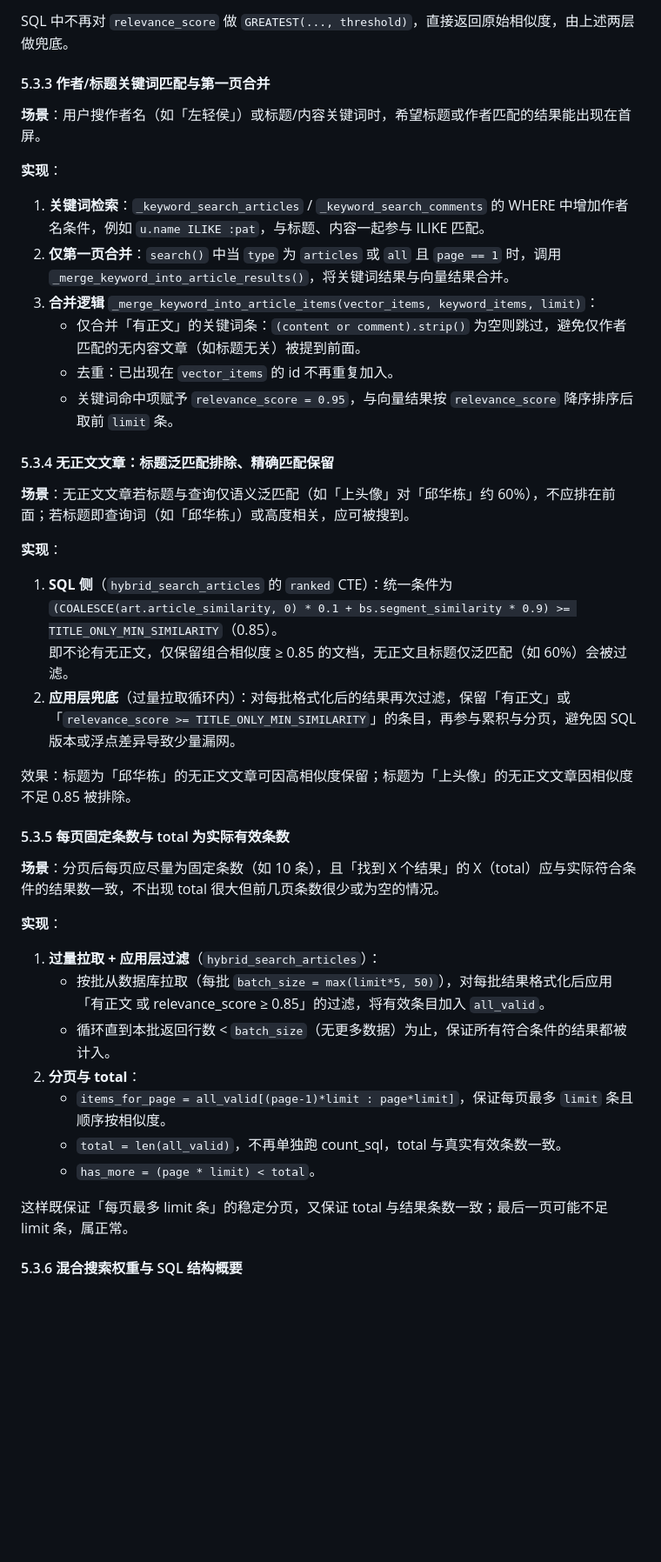
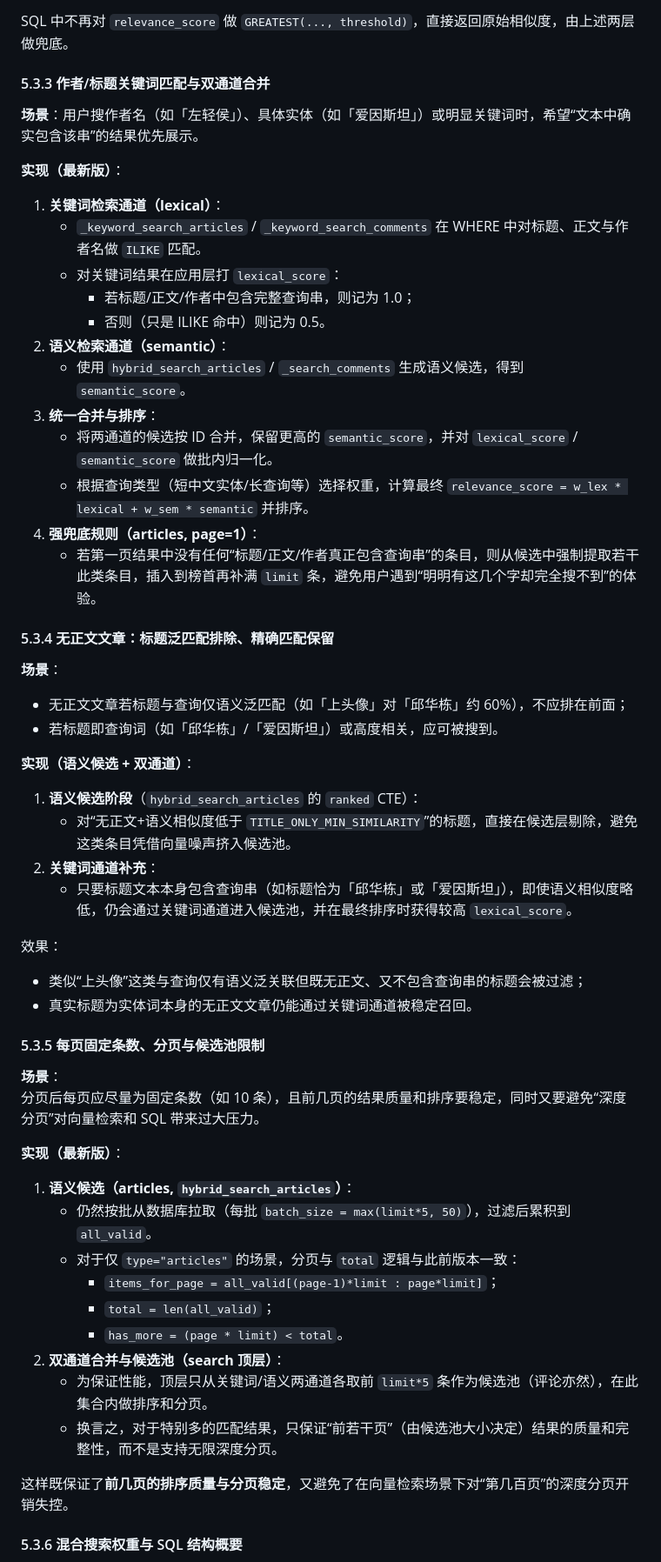
Before and after one commit to yaowangm/blogn2, a Markdown page: doc/BERT_FULLTEXT_SEARCH_TECHNICAL_PLAN.md, the part around one of its changes. Shown at 87% size. Drawn GitHub-style; blank space fills up the shorter version.

Commit message:
docs: update BERT fulltext search doc for dual-channel and eval script
Made-with: Cursor

```diff
--- a/doc/BERT_FULLTEXT_SEARCH_TECHNICAL_PLAN.md
+++ b/doc/BERT_FULLTEXT_SEARCH_TECHNICAL_PLAN.md
@@ -365,47 +376,60 @@ relevance_score = COALESCE(article_similarity, 0) * 0.1 + segment_similarity * 0
 
 SQL 中不再对 `relevance_score` 做 `GREATEST(..., threshold)`，直接返回原始相似度，由上述两层做兜底。
 
-#### 5.3.3 作者/标题关键词匹配与第一页合并
+#### 5.3.3 作者/标题关键词匹配与双通道合并
 
-**场景**：用户搜作者名（如「左轻侯」）或标题/内容关键词时，希望标题或作者匹配的结果能出现在首屏。
+**场景**：用户搜作者名（如「左轻侯」）、具体实体（如「爱因斯坦」）或明显关键词时，希望“文本中确实包含该串”的结果优先展示。
 
-**实现**：
+**实现（最新版）**：
 
-1. **关键词检索**：`_keyword_search_articles` / `_keyword_search_comments` 的 WHERE 中增加作者名条件，例如 `u.name ILIKE :pat`，与标题、内容一起参与 ILIKE 匹配。
-2. **仅第一页合并**：`search()` 中当 `type` 为 `articles` 或 `all` 且 `page == 1` 时，调用 `_merge_keyword_into_article_results()`，将关键词结果与向量结果合并。
-3. **合并逻辑** `_merge_keyword_into_article_items(vector_items, keyword_items, limit)`：
-   - 仅合并「有正文」的关键词条：`(content or comment).strip()` 为空则跳过，避免仅作者匹配的无内容文章（如标题无关）被提到前面。
-   - 去重：已出现在 `vector_items` 的 id 不再重复加入。
-   - 关键词命中项赋予 `relevance_score = 0.95`，与向量结果按 `relevance_score` 降序排序后取前 `limit` 条。
+1. **关键词检索通道（lexical）**：
+   - `_keyword_search_articles` / `_keyword_search_comments` 在 WHERE 中对标题、正文与作者名做 `ILIKE` 匹配。
+   - 对关键词结果在应用层打 `lexical_score`：
+     - 若标题/正文/作者中包含完整查询串，则记为 1.0；
+     - 否则（只是 ILIKE 命中）则记为 0.5。
+2. **语义检索通道（semantic）**：
+   - 使用 `hybrid_search_articles` / `_search_comments` 生成语义候选，得到 `semantic_score`。
+3. **统一合并与排序**：
+   - 将两通道的候选按 ID 合并，保留更高的 `semantic_score`，并对 `lexical_score` / `semantic_score` 做批内归一化。
+   - 根据查询类型（短中文实体/长查询等）选择权重，计算最终 `relevance_score = w_lex * lexical + w_sem * semantic` 并排序。
+4. **强兜底规则（articles, page=1）**：
+   - 若第一页结果中没有任何“标题/正文/作者真正包含查询串”的条目，则从候选中强制提取若干此类条目，插入到榜首再补满 `limit` 条，避免用户遇到“明明有这几个字却完全搜不到”的体验。
 
 #### 5.3.4 无正文文章：标题泛匹配排除、精确匹配保留
 
-**场景**：无正文文章若标题与查询仅语义泛匹配（如「上头像」对「邱华栋」约 60%），不应排在前面；若标题即查询词（如「邱华栋」）或高度相关，应可被搜到。
+**场景**：
+- 无正文文章若标题与查询仅语义泛匹配（如「上头像」对「邱华栋」约 60%），不应排在前面；
+- 若标题即查询词（如「邱华栋」/「爱因斯坦」）或高度相关，应可被搜到。
 
-**实现**：
+**实现（语义候选 + 双通道）**：
 
-1. **SQL 侧**（`hybrid_search_articles` 的 `ranked` CTE）：统一条件为
-   `(COALESCE(art.article_similarity, 0) * 0.1 + bs.segment_similarity * 0.9) >= TITLE_ONLY_MIN_SIMILARITY`（0.85）。
-   即不论有无正文，仅保留组合相似度 ≥ 0.85 的文档，无正文且标题仅泛匹配（如 60%）会被过滤。
-2. **应用层兜底**（过量拉取循环内）：对每批格式化后的结果再次过滤，保留「有正文」或「`relevance_score >= TITLE_ONLY_MIN_SIMILARITY`」的条目，再参与累积与分页，避免因 SQL 版本或浮点差异导致少量漏网。
+1. **语义候选阶段**（`hybrid_search_articles` 的 `ranked` CTE）：
+   - 对“无正文+语义相似度低于 `TITLE_ONLY_MIN_SIMILARITY`”的标题，直接在候选层剔除，避免这类条目凭借向量噪声挤入候选池。
+2. **关键词通道补充**：
+   - 只要标题文本本身包含查询串（如标题恰为「邱华栋」或「爱因斯坦」），即使语义相似度略低，仍会通过关键词通道进入候选池，并在最终排序时获得较高 `lexical_score`。
 
-效果：标题为「邱华栋」的无正文文章可因高相似度保留；标题为「上头像」的无正文文章因相似度不足 0.85 被排除。
+效果：
+- 类似“上头像”这类与查询仅有语义泛关联但既无正文、又不包含查询串的标题会被过滤；
+- 真实标题为实体词本身的无正文文章仍能通过关键词通道被稳定召回。
 
-#### 5.3.5 每页固定条数与 total 为实际有效条数
+#### 5.3.5 每页固定条数、分页与候选池限制
 
-**场景**：分页后每页应尽量为固定条数（如 10 条），且「找到 X 个结果」的 X（total）应与实际符合条件的结果数一致，不出现 total 很大但前几页条数很少或为空的情况。
+**场景**：
+分页后每页应尽量为固定条数（如 10 条），且前几页的结果质量和排序要稳定，同时又要避免“深度分页”对向量检索和 SQL 带来过大压力。
 
-**实现**：
+**实现（最新版）**：
 
-1. **过量拉取 + 应用层过滤**（`hybrid_search_articles`）：
-   - 按批从数据库拉取（每批 `batch_size = max(limit*5, 50)`），对每批结果格式化后应用「有正文 或 relevance_score ≥ 0.85」的过滤，将有效条目加入 `all_valid`。
-   - 循环直到本批返回行数 < `batch_size`（无更多数据）为止，保证所有符合条件的结果都被计入。
-2. **分页与 total**：
-   - `items_for_page = all_valid[(page-1)*limit : page*limit]`，保证每页最多 `limit` 条且顺序按相似度。
-   - `total = len(all_valid)`，不再单独跑 count_sql，total 与真实有效条数一致。
-   - `has_more = (page * limit) < total`。
+1. **语义候选（articles, `hybrid_search_articles`）**：
+   - 仍然按批从数据库拉取（每批 `batch_size = max(limit*5, 50)`），过滤后累积到 `all_valid`。
+   - 对于仅 `type="articles"` 的场景，分页与 `total` 逻辑与此前版本一致：
+     - `items_for_page = all_valid[(page-1)*limit : page*limit]`；
+     - `total = len(all_valid)`；
+     - `has_more = (page * limit) < total`。
+2. **双通道合并与候选池（search 顶层）**：
+   - 为保证性能，顶层只从关键词/语义两通道各取前 `limit*5` 条作为候选池（评论亦然），在此集合内做排序和分页。
+   - 换言之，对于特别多的匹配结果，只保证“前若干页”（由候选池大小决定）结果的质量和完整性，而不是支持无限深度分页。
 
-这样既保证「每页最多 limit 条」的稳定分页，又保证 total 与结果条数一致；最后一页可能不足 limit 条，属正常。
+这样既保证了**前几页的排序质量与分页稳定**，又避免了在向量检索场景下对“第几百页”的深度分页开销失控。
 
 #### 5.3.6 混合搜索权重与 SQL 结构概要
 
```
Also changed, not shown: other parts of doc/BERT_FULLTEXT_SEARCH_TECHNICAL_PLAN.md (+24 -10 lines).
